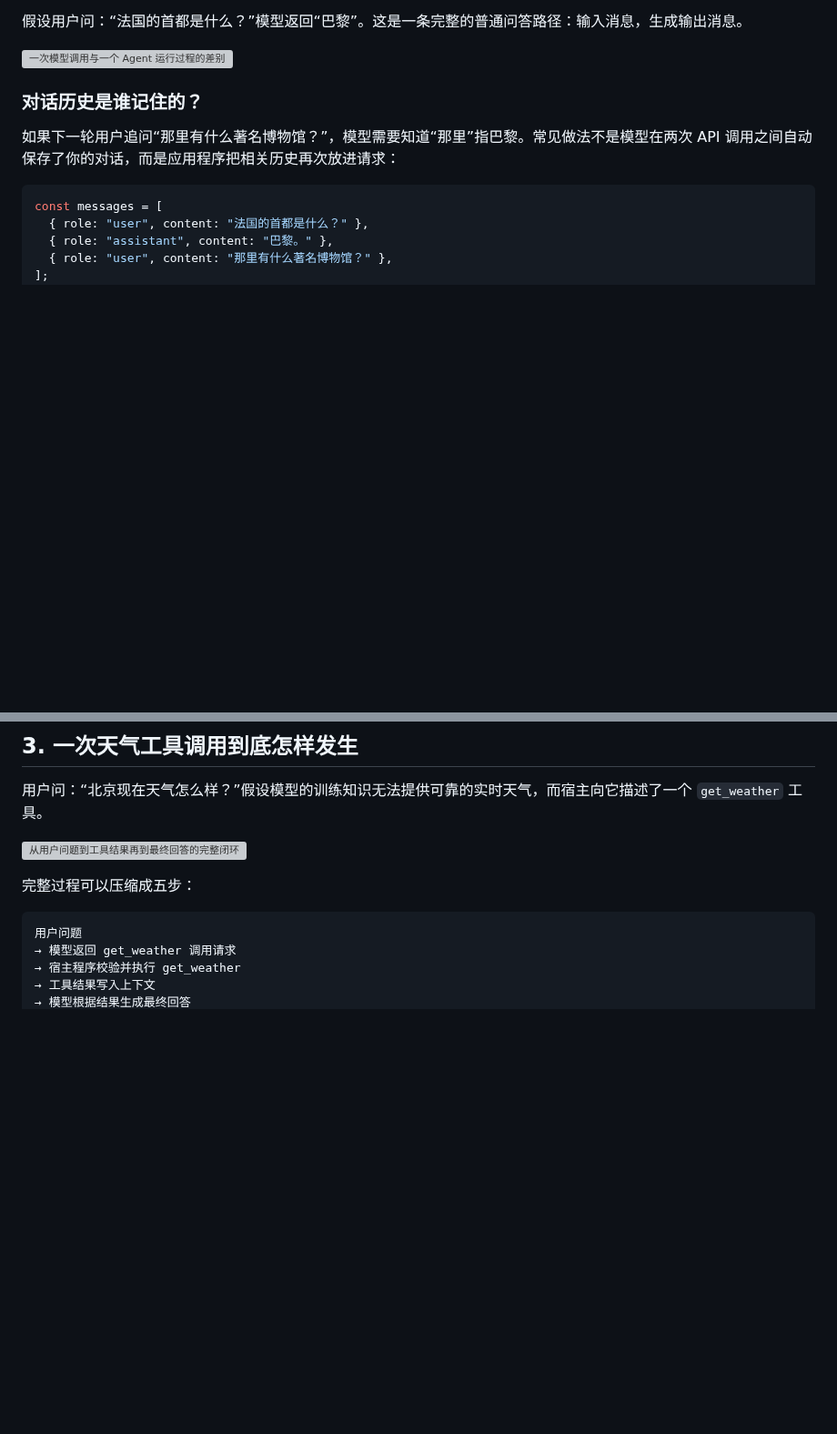
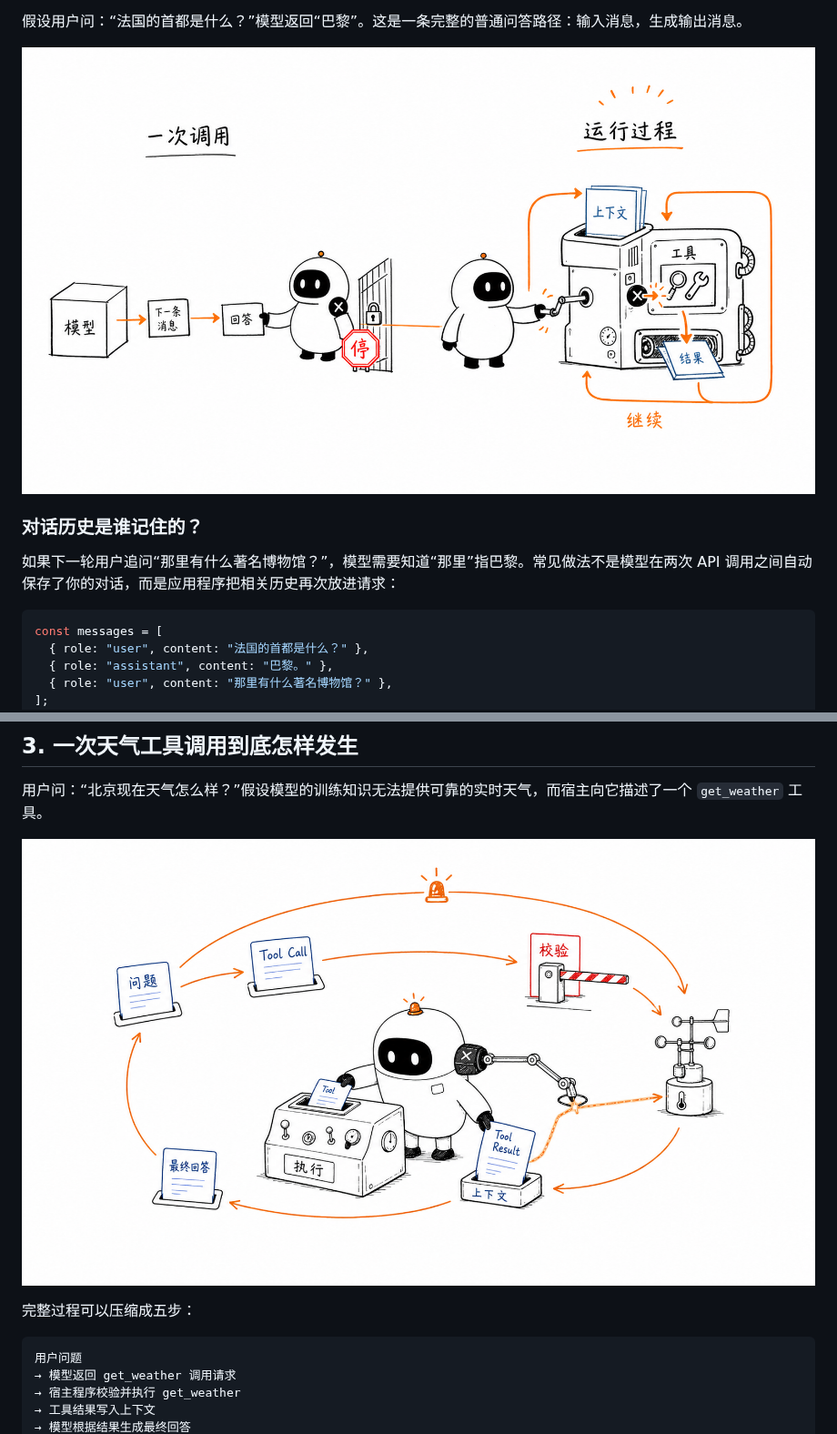
Before and after one commit to Jialei-03/learn-pi-agent, a Markdown page: docs/01-foundations/01-from-llm-to-agent.md, 2 parts joined by grey strips. Shown at 91% size. Rendered like a GitHub page; pictures changed too: assets/from-llm-to-agent-illustrations/01-model-vs-agent.png (added), assets/from-llm-to-agent-illustrations/02-tool-call-loop.png (added); blank space fills up the shorter version; grey boxes are pictures that could not be loaded.

```diff
--- a/docs/01-foundations/01-from-llm-to-agent.md
+++ b/docs/01-foundations/01-from-llm-to-agent.md
@@ -22,7 +22,7 @@ const response = await model.generate(messages);
 
 假设用户问：“法国的首都是什么？”模型返回“巴黎”。这是一条完整的普通问答路径：输入消息，生成输出消息。
 
-![一次模型调用与一个 Agent 运行过程的差别](../../assets/diagrams/model-vs-agent.svg)
+![一次模型调用与一个 Agent 运行过程的差别](../../assets/from-llm-to-agent-illustrations/01-model-vs-agent.png)
 
 ### 对话历史是谁记住的？
 
@@ -101,7 +101,7 @@ Agent ≈ Model + Context + Loop + Tools + State
 
 用户问：“北京现在天气怎么样？”假设模型的训练知识无法提供可靠的实时天气，而宿主向它描述了一个 `get_weather` 工具。
 
-![从用户问题到工具结果再到最终回答的完整闭环](../../assets/diagrams/tool-call-loop.svg)
+![从用户问题到工具结果再到最终回答的完整闭环](../../assets/from-llm-to-agent-illustrations/02-tool-call-loop.png)
 
 完整过程可以压缩成五步：
 
```
Also changed, not shown: other parts of docs/01-foundations/01-from-llm-to-agent.md (+3 -3 lines), README.md (+43 -48 lines), assets/mox-illustrations/mox-learning-path.png (added).
